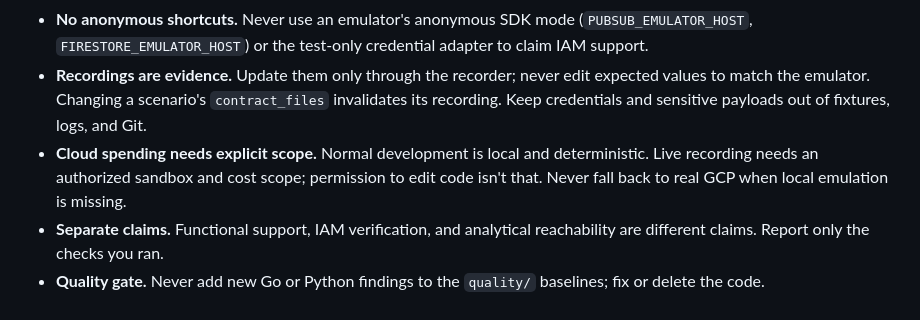
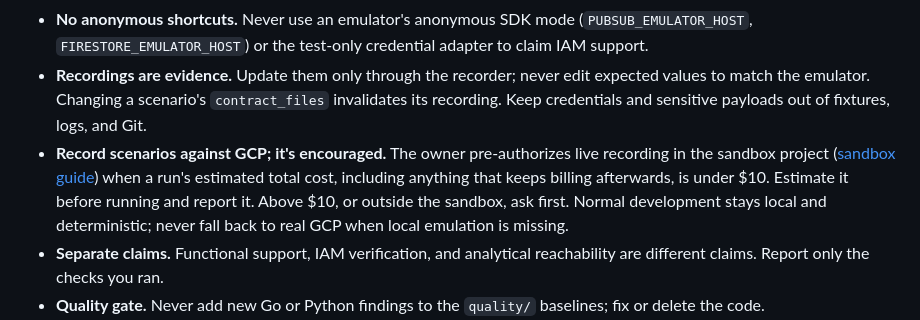
Before and after one commit to evanmarshall/gcp-local, a Markdown page: AGENTS.md, the part around the change. Rendered like a GitHub page.

Commit message:
Pre-authorize sandbox recordings under $10 and encourage them.
The owner wants scenarios recorded against GCP rather than left modeled locally. Live runs in the sandbox under an estimated $10 no longer need a separate approval; the sandbox, cleanup, grant-removal, and no-org-change limits still apply.

- Replace the explicit-scope rule in AGENTS.md with the standing authorization
- Spell out the conditions and the record, review, revalidate, compare flow in gcp-conformance

Co-Authored-By: Claude Opus 5.5 <noreply@anthropic.com>

```diff
--- a/AGENTS.md
+++ b/AGENTS.md
@@ -30,7 +30,7 @@ Skills live in `.agents/skills/`.
 - **Local identity only** ([local identity](docs/local-identity.md)). Runtime identity config is explicit and private. Never load the real-cloud `.env`, gcloud config, or ambient ADC into the emulator.
 - **No anonymous shortcuts.** Never use an emulator's anonymous SDK mode (`PUBSUB_EMULATOR_HOST`, `FIRESTORE_EMULATOR_HOST`) or the test-only credential adapter to claim IAM support.
 - **Recordings are evidence.** Update them only through the recorder; never edit expected values to match the emulator. Changing a scenario's `contract_files` invalidates its recording. Keep credentials and sensitive payloads out of fixtures, logs, and Git.
-- **Cloud spending needs explicit scope.** Normal development is local and deterministic. Live recording needs an authorized sandbox and cost scope; permission to edit code isn't that. Never fall back to real GCP when local emulation is missing.
+- **Record scenarios against GCP; it's encouraged.** The owner pre-authorizes live recording in the sandbox project ([sandbox guide](docs/gcp-sandbox.md)) when a run's estimated total cost, including anything that keeps billing afterwards, is under $10. Estimate it before running and report it. Above $10, or outside the sandbox, ask first. Normal development stays local and deterministic; never fall back to real GCP when local emulation is missing.
 - **Separate claims.** Functional support, IAM verification, and analytical reachability are different claims. Report only the checks you ran.
 - **Quality gate.** Never add new Go or Python findings to the `quality/` baselines; fix or delete the code.
 - **Update [coverage](docs/coverage.md)** when behavior changes.
```
Also changed, not shown: 1 other file.
